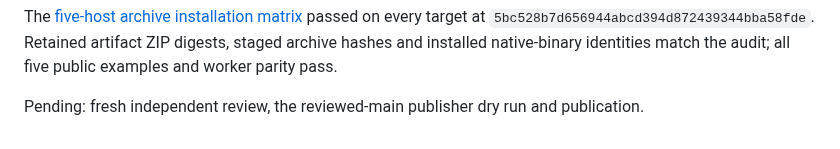
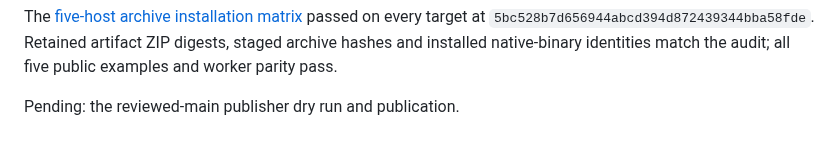
Before and after one commit to Binary-Balance/seshat, a Markdown page: docs/releases/0.17.0.md, the part around the change. Drawn GitHub-style.

Commit message:
List only post-merge steps as pending
Refs #289

```diff
--- a/docs/releases/0.17.0.md
+++ b/docs/releases/0.17.0.md
@@ -93,5 +93,4 @@ passed on every target at `5bc528b7d656944abcd394d872439344bba58fde`. Retained
 artifact ZIP digests, staged archive hashes and installed native-binary
 identities match the audit; all five public examples and worker parity pass.
 
-Pending: fresh independent review, the reviewed-main publisher dry run and
-publication.
+Pending: the reviewed-main publisher dry run and publication.
```
